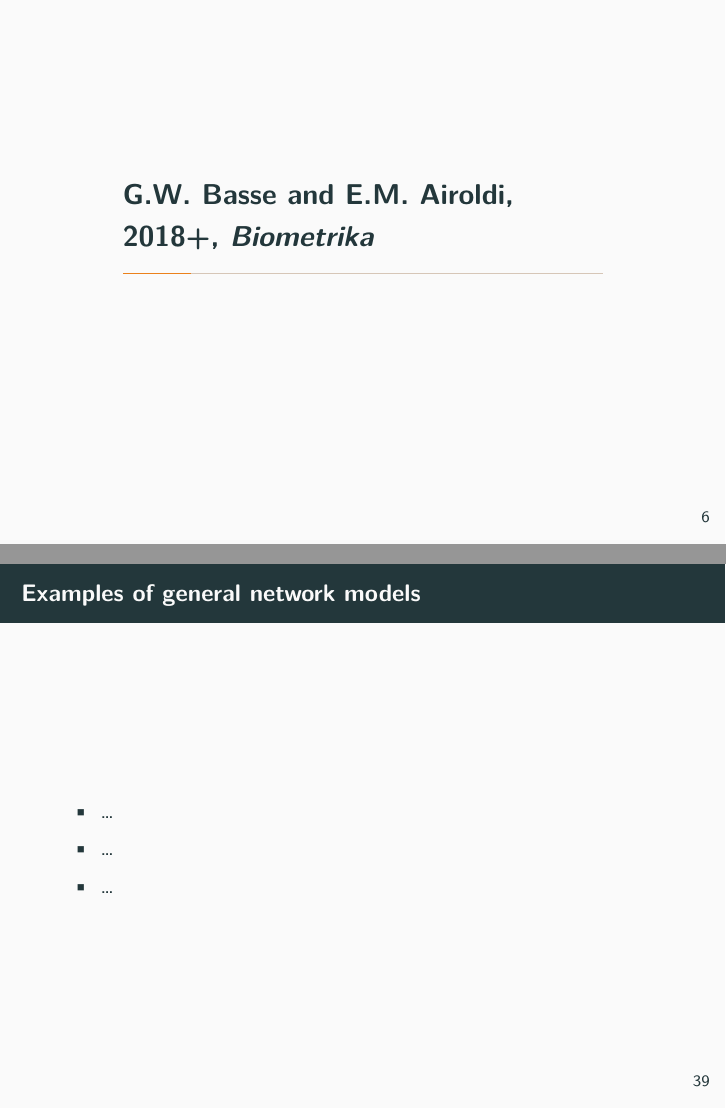
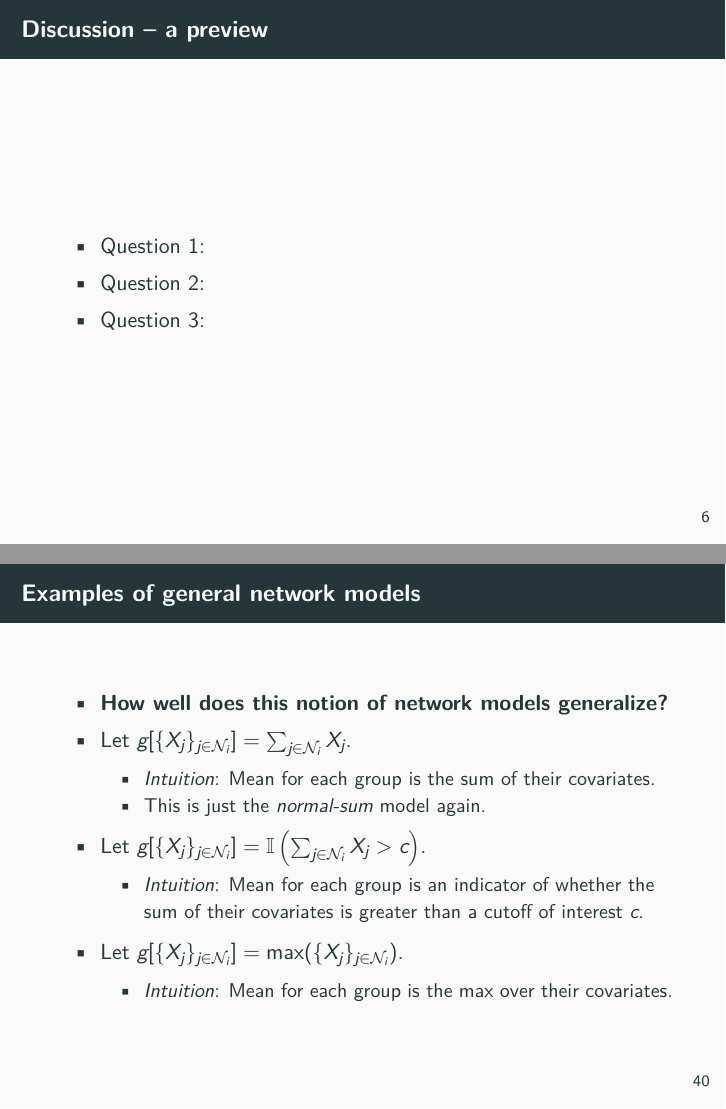
Before and after one commit to nhejazi/talk_expdesign-network_outcomes, an R Markdown document (2018_expdesign_networks.Rmd): pages 6 and 39 of 42 before the commit and pages 6 and 40 of 44 after it, joined at a grey line. The pictures show the output file 2018_expdesign_networks.pdf that the author committed with the source.

Commit message:
finalize points from paper

```diff
--- a/2018_expdesign_networks.Rmd
+++ b/2018_expdesign_networks.Rmd
@@ -49,3 +49,5 @@
 
 * The first problem has been the subject of much attention in the literature, so
   @basse2018+model focus on resolving issues in the second setting.
+
+## Discussion -- a preview
@@ -52,3 +62,4 @@
+  3.
 
 # G.W. Basse and E.M. Airoldi, 2018+, _Biometrika_
 
@@ -460,11 +471,20 @@
 
 ## Examples of general network models
 
-* ...
+* __How well does this notion of network models generalize?__
 
-* ...
+* Let $g[\{X_j\}_{j \in \mathcal{N}_i}] = \sum_{j \in \mathcal{N}_i} X_j$.
+  * _Intuition_: Mean for each group is the sum of their covariates.
+  * This is just the _normal-sum_ model again.
 
-* ...
+* Let $g[\{X_j\}_{j \in \mathcal{N}_i}] = \mathbb{I} \left( \sum_{j \in
+  \mathcal{N}_i} X_j > c \right)$.
+  * _Intuition_: Mean for each group is an indicator of whether the
+    sum of their covariates is greater than a cutoff of interest $c$.
+
+* Let $g[\{X_j\}_{j \in \mathcal{N}_i}] = \text{max}(\{X_j\}_{j \in
+  \mathcal{N}_i})$.
+  * _Intuition_: Mean for each group is the max over their covariates.
 
 ## Lessons for _good designs_
 
```
Also changed, not shown: 2018_expdesign_networks.pdf, 2018_expdesign_networks.Rmd (16 more changed lines).
